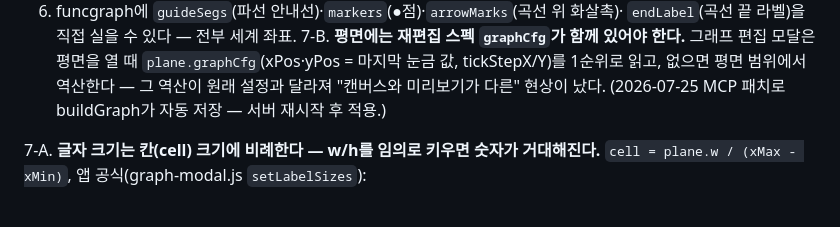
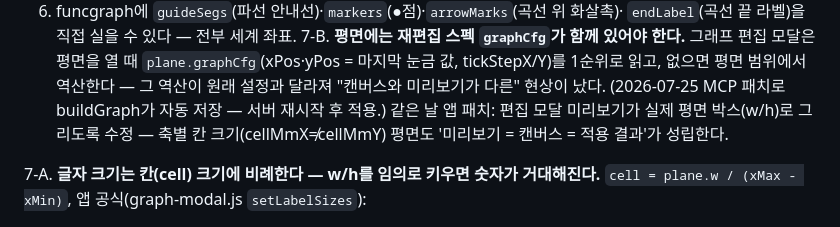
Before and after one commit to seungyeon980808-pixel/exam_pool, a Markdown page: PRD/08_5E_CAPABILITIES.md, the part around the change. Drawn GitHub-style.

Commit message:
docs: 편집 모달 미리보기 박스 파리티 수정 기록
Co-Authored-By: Claude Fable 5 <noreply@anthropic.com>

```diff
--- a/PRD/08_5E_CAPABILITIES.md
+++ b/PRD/08_5E_CAPABILITIES.md
@@ -80,6 +80,8 @@
    `plane.graphCfg`(xPos·yPos = 마지막 눈금 값, tickStepX/Y)를 1순위로 읽고, 없으면 평면
    범위에서 역산한다 — 그 역산이 원래 설정과 달라져 "캔버스와 미리보기가 다른" 현상이 났다.
    (2026-07-25 MCP 패치로 buildGraph가 자동 저장 — 서버 재시작 후 적용.)
+   같은 날 앱 패치: 편집 모달 미리보기가 실제 평면 박스(w/h)로 그리도록 수정 —
+   축별 칸 크기(cellMmX≠cellMmY) 평면도 '미리보기 = 캔버스 = 적용 결과'가 성립한다.
 
 7-A. **글자 크기는 칸(cell) 크기에 비례한다 — w/h를 임의로 키우면 숫자가 거대해진다.**
    `cell = plane.w / (xMax - xMin)`, 앱 공식(graph-modal.js `setLabelSizes`):
```
